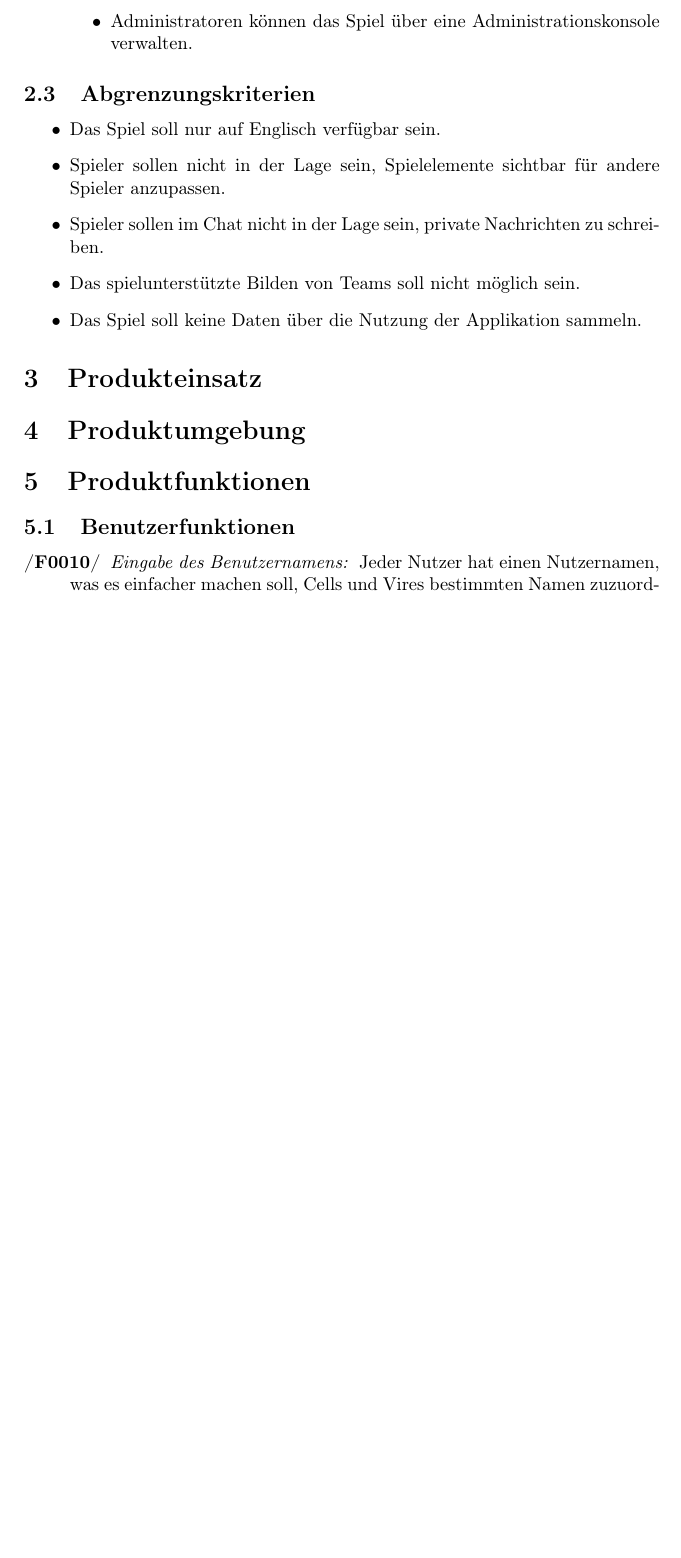
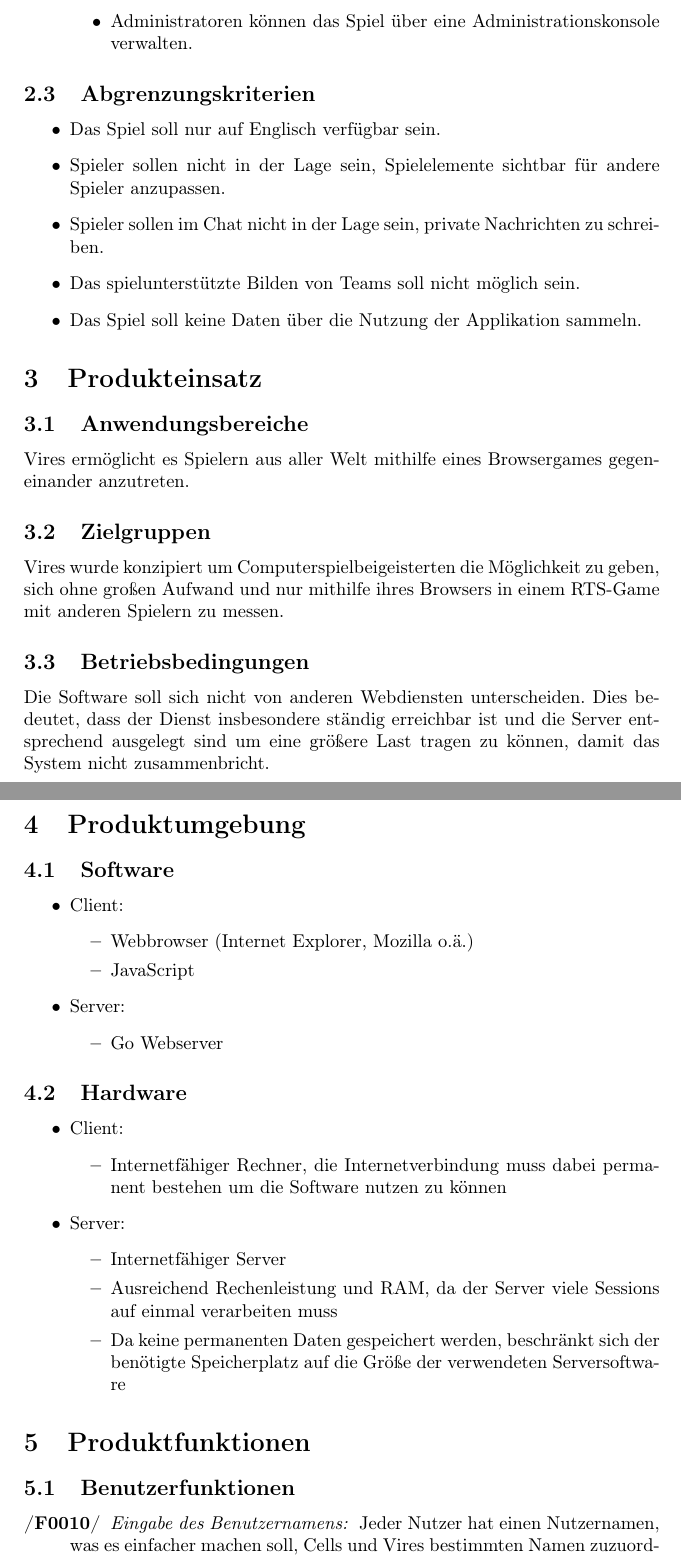
Before and after one commit to Leemyy/vires, a LaTeX paper (doc/fsd/vires.tex, which reads doc/fsd/produkteinsatz.tex, doc/fsd/produktumgebung.tex): part of page 6 of 12 before the commit and two parts of pages 6 and 7 of 13 after it, the two joined at a grey line, cut so that both start at the same text, the shorter picture padded with empty space. Compiled offline with pdfLaTeX.

Commit message:
Added several parts
- Added Entwicklungsumgebung
- Added Produktdaten
- Added Produkteinsatz
- Added Produktumgebung

```diff
--- a/doc/fsd/produkteinsatz.tex
+++ b/doc/fsd/produkteinsatz.tex
@@ -1 +1,10 @@
 \section{Produkteinsatz}
+
+\subsection{Anwendungsbereiche}
+Vires ermöglicht es Spielern aus aller Welt mithilfe eines Browsergames gegeneinander anzutreten.
+
+\subsection{Zielgruppen}
+Vires wurde konzipiert um Computerspielbeigeisterten die Möglichkeit zu geben, sich ohne großen Aufwand und nur mithilfe ihres Browsers in einem RTS-Game mit anderen Spielern zu messen.
+
+\subsection{Betriebsbedingungen}
+Die Software soll sich nicht von anderen Webdiensten unterscheiden. Dies bedeutet, dass der Dienst insbesondere ständig erreichbar ist und die Server entsprechend ausgelegt sind um eine größere Last tragen zu können, damit das System nicht zusammenbricht.
--- a/doc/fsd/produktumgebung.tex
+++ b/doc/fsd/produktumgebung.tex
@@ -1 +1,28 @@
 \section{Produktumgebung}
+
+\subsection{Software}
+	\begin{itemize}
+		\item Client:
+		\begin{itemize}
+			\item Webbrowser (Internet Explorer, Mozilla o.ä.)
+			\item JavaScript
+		\end{itemize}
+		\item Server:
+		\begin{itemize}
+			\item Go Webserver
+		\end{itemize}
+	\end{itemize}
+
+\subsection{Hardware}
+	\begin{itemize}
+		\item Client:
+		\begin{itemize}
+			\item Internetfähiger Rechner, die Internetverbindung muss dabei permanent bestehen um die Software nutzen zu können
+		\end{itemize}
+		\item Server:
+		\begin{itemize}
+			\item Internetfähiger Server
+			\item Ausreichend Rechenleistung und RAM, da der Server viele Sessions auf einmal verarbeiten muss
+			\item Da keine permanenten Daten gespeichert werden, beschränkt sich der benötigte Speicherplatz auf die Größe der verwendeten Serversoftware
+		\end{itemize}
+	\end{itemize}
```
Also changed, not shown: doc/fsd/entwicklungsumgebung.tex (+23 -0 lines), doc/fsd/produktdaten.tex (+1 -0 lines).
